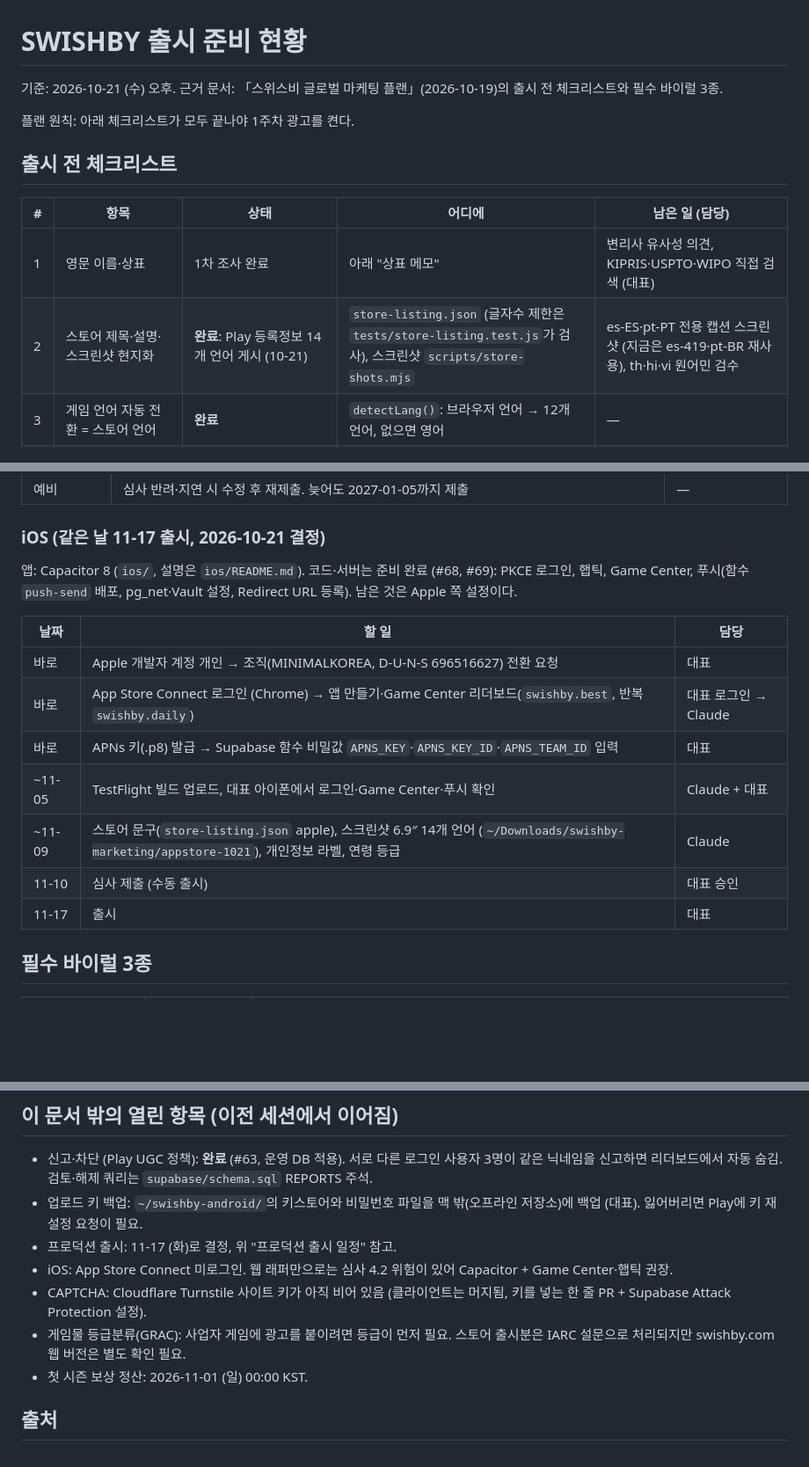
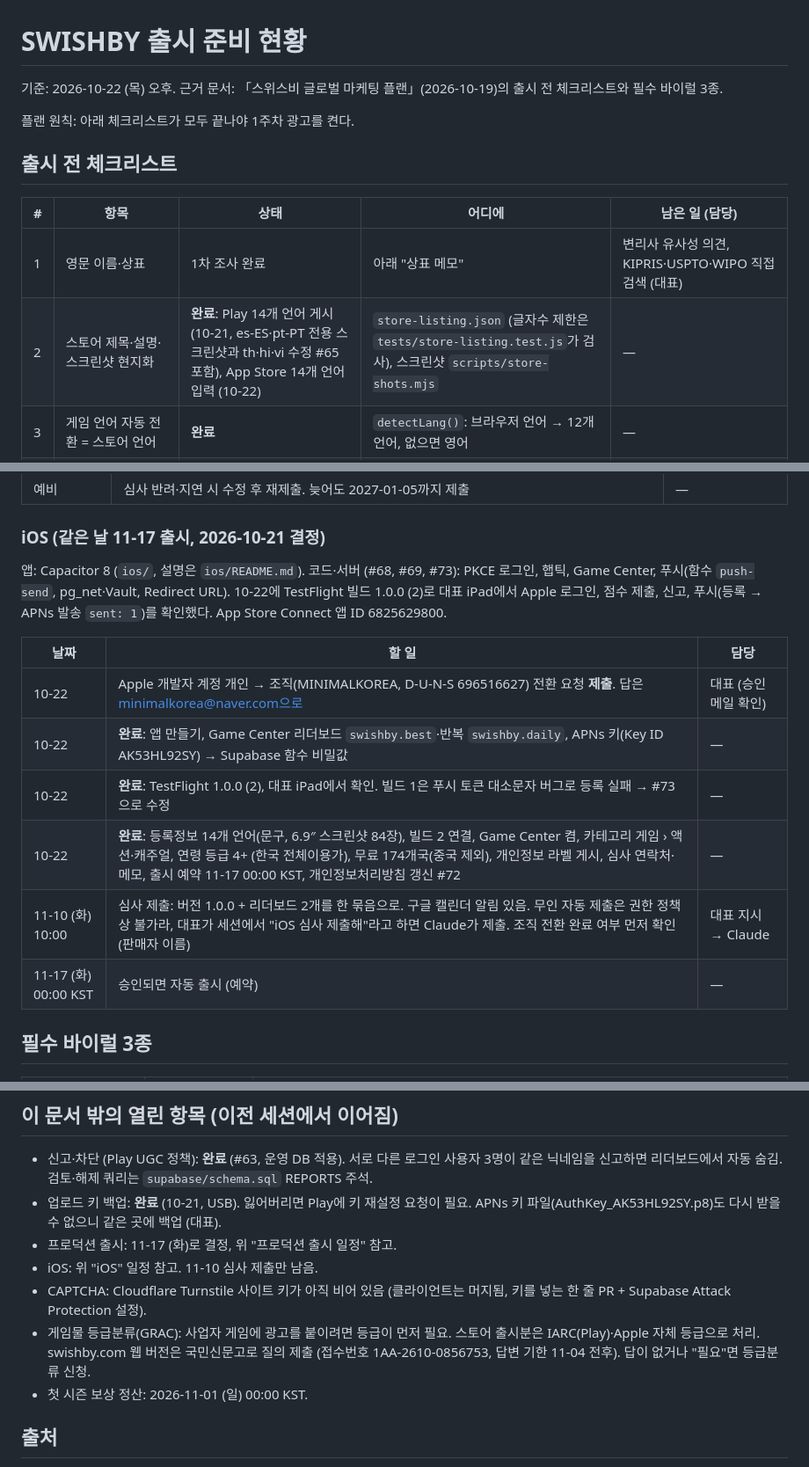
Before and after one commit to breton5797/fluxwing, a Markdown page: docs/launch/README.md, 3 parts joined by grey strips. Shown at 88% size. GitHub-like rendering; blank space fills up the shorter version.

Commit message:
docs: launch status as of 10-22 (IARC approved, App Store listing done, TestFlight and push verified, 11-10 submit plan)
Co-Authored-By: Claude Opus 5.5 <noreply@anthropic.com>

```diff
--- a/docs/launch/README.md
+++ b/docs/launch/README.md
@@ -1,6 +1,6 @@
 # SWISHBY 출시 준비 현황
 
-기준: 2026-10-21 (수) 오후. 근거 문서: 「스위스비 글로벌 마케팅 플랜」(2026-10-19)의 출시 전 체크리스트와 필수 바이럴 3종.
+기준: 2026-10-22 (목) 오후. 근거 문서: 「스위스비 글로벌 마케팅 플랜」(2026-10-19)의 출시 전 체크리스트와 필수 바이럴 3종.
 
 플랜 원칙: 아래 체크리스트가 모두 끝나야 1주차 광고를 켠다.
 
@@ -9,7 +9,7 @@
 | # | 항목 | 상태 | 어디에 | 남은 일 (담당) |
 | --- | --- | --- | --- | --- |
 | 1 | 영문 이름·상표 | 1차 조사 완료 | 아래 "상표 메모" | 변리사 유사성 의견, KIPRIS·USPTO·WIPO 직접 검색 (대표) |
-| 2 | 스토어 제목·설명·스크린샷 현지화 | **완료**: Play 등록정보 14개 언어 게시 (10-21) | `store-listing.json` (글자수 제한은 `tests/store-listing.test.js`가 검사), 스크린샷 `scripts/store-shots.mjs` | es-ES·pt-PT 전용 캡션 스크린샷 (지금은 es-419·pt-BR 재사용), th·hi·vi 원어민 검수 |
+| 2 | 스토어 제목·설명·스크린샷 현지화 | **완료**: Play 14개 언어 게시 (10-21, es-ES·pt-PT 전용 스크린샷과 th·hi·vi 수정 #65 포함), App Store 14개 언어 입력 (10-22) | `store-listing.json` (글자수 제한은 `tests/store-listing.test.js`가 검사), 스크린샷 `scripts/store-shots.mjs` | — |
 | 3 | 게임 언어 자동 전환 = 스토어 언어 | **완료** | `detectLang()`: 브라우저 언어 → 12개 언어, 없으면 영어 | — |
 | 4 | 일일 챌린지 결과 공유 이미지 버튼 | **완료** (#57, 라이브) | `shareCardSpec` | — |
 | 5 | 설치·튜토리얼·D1/D7·결제·광고 이벤트 트래킹 | **완료** (#57, 운영 DB 적용, 400일 정리 cron `fw_events_gc` 10-21 등록) | `public.track` (자체 DB, 제3자 트래커 없음) + `supabase/checks/kpi.sql` | — |
@@ -33,17 +33,16 @@
 
 ### iOS (같은 날 11-17 출시, 2026-10-21 결정)
 
-앱: Capacitor 8 (`ios/`, 설명은 `ios/README.md`). 코드·서버는 준비 완료 (#68, #69): PKCE 로그인, 햅틱, Game Center, 푸시(함수 `push-send` 배포, pg_net·Vault 설정, Redirect URL 등록). 남은 것은 Apple 쪽 설정이다.
+앱: Capacitor 8 (`ios/`, 설명은 `ios/README.md`). 코드·서버 (#68, #69, #73): PKCE 로그인, 햅틱, Game Center, 푸시(함수 `push-send`, pg_net·Vault, Redirect URL). 10-22에 TestFlight 빌드 1.0.0 (2)로 대표 iPad에서 Apple 로그인, 점수 제출, 신고, 푸시(등록 → APNs 발송 `sent: 1`)를 확인했다. App Store Connect 앱 ID 6825629800.
 
 | 날짜 | 할 일 | 담당 |
 | --- | --- | --- |
-| 바로 | Apple 개발자 계정 개인 → 조직(MINIMALKOREA, D-U-N-S 696516627) 전환 요청 | 대표 |
-| 바로 | App Store Connect 로그인 (Chrome) → 앱 만들기·Game Center 리더보드(`swishby.best`, 반복 `swishby.daily`) | 대표 로그인 → Claude |
-| 바로 | APNs 키(.p8) 발급 → Supabase 함수 비밀값 `APNS_KEY`·`APNS_KEY_ID`·`APNS_TEAM_ID` 입력 | 대표 |
-| ~11-05 | TestFlight 빌드 업로드, 대표 아이폰에서 로그인·Game Center·푸시 확인 | Claude + 대표 |
-| ~11-09 | 스토어 문구(`store-listing.json` apple), 스크린샷 6.9″ 14개 언어 (`~/Downloads/swishby-marketing/appstore-1021`), 개인정보 라벨, 연령 등급 | Claude |
-| 11-10 | 심사 제출 (수동 출시) | 대표 승인 |
-| 11-17 | 출시 | 대표 |
+| 10-22 | Apple 개발자 계정 개인 → 조직(MINIMALKOREA, D-U-N-S 696516627) 전환 요청 **제출**. 답은 minimalkorea@naver.com으로 | 대표 (승인 메일 확인) |
+| 10-22 | **완료**: 앱 만들기, Game Center 리더보드 `swishby.best`·반복 `swishby.daily`, APNs 키(Key ID AK53HL92SY) → Supabase 함수 비밀값 | — |
+| 10-22 | **완료**: TestFlight 1.0.0 (2), 대표 iPad에서 확인. 빌드 1은 푸시 토큰 대소문자 버그로 등록 실패 → #73으로 수정 | — |
+| 10-22 | **완료**: 등록정보 14개 언어(문구, 6.9″ 스크린샷 84장), 빌드 2 연결, Game Center 켬, 카테고리 게임 › 액션·캐주얼, 연령 등급 4+ (한국 전체이용가), 무료 174개국(중국 제외), 개인정보 라벨 게시, 심사 연락처·메모, 출시 예약 11-17 00:00 KST, 개인정보처리방침 갱신 #72 | — |
+| 11-10 (화) 10:00 | 심사 제출: 버전 1.0.0 + 리더보드 2개를 한 묶음으로. 구글 캘린더 알림 있음. 무인 자동 제출은 권한 정책상 불가라, 대표가 세션에서 "iOS 심사 제출해"라고 하면 Claude가 제출. 조직 전환 완료 여부 먼저 확인 (판매자 이름) | 대표 지시 → Claude |
+| 11-17 (화) 00:00 KST | 승인되면 자동 출시 (예약) | — |
 
 ## 필수 바이럴 3종
 
@@ -78,11 +77,11 @@
 ## 이 문서 밖의 열린 항목 (이전 세션에서 이어짐)
 
 - 신고·차단 (Play UGC 정책): **완료** (#63, 운영 DB 적용). 서로 다른 로그인 사용자 3명이 같은 닉네임을 신고하면 리더보드에서 자동 숨김. 검토·해제 쿼리는 `supabase/schema.sql` REPORTS 주석.
-- 업로드 키 백업: `~/swishby-android/`의 키스토어와 비밀번호 파일을 맥 밖(오프라인 저장소)에 백업 (대표). 잃어버리면 Play에 키 재설정 요청이 필요.
+- 업로드 키 백업: **완료** (10-21, USB). 잃어버리면 Play에 키 재설정 요청이 필요. APNs 키 파일(AuthKey_AK53HL92SY.p8)도 다시 받을 수 없으니 같은 곳에 백업 (대표).
 - 프로덕션 출시: 11-17 (화)로 결정, 위 "프로덕션 출시 일정" 참고.
-- iOS: App Store Connect 미로그인. 웹 래퍼만으로는 심사 4.2 위험이 있어 Capacitor + Game Center·햅틱 권장.
+- iOS: 위 "iOS" 일정 참고. 11-10 심사 제출만 남음.
 - CAPTCHA: Cloudflare Turnstile 사이트 키가 아직 비어 있음 (클라이언트는 머지됨, 키를 넣는 한 줄 PR + Supabase Attack Protection 설정).
-- 게임물 등급분류(GRAC): 사업자 게임에 광고를 붙이려면 등급이 먼저 필요. 스토어 출시분은 IARC 설문으로 처리되지만 swishby.com 웹 버전은 별도 확인 필요.
+- 게임물 등급분류(GRAC): 사업자 게임에 광고를 붙이려면 등급이 먼저 필요. 스토어 출시분은 IARC(Play)·Apple 자체 등급으로 처리. swishby.com 웹 버전은 국민신문고로 질의 제출 (접수번호 1AA-2610-0856753, 답변 기한 11-04 전후). 답이 없거나 "필요"면 등급분류 신청.
 - 첫 시즌 보상 정산: 2026-11-01 (일) 00:00 KST.
 
 ## 출처
```
Also changed, not shown: other parts of docs/launch/README.md (+3 -3 lines).
